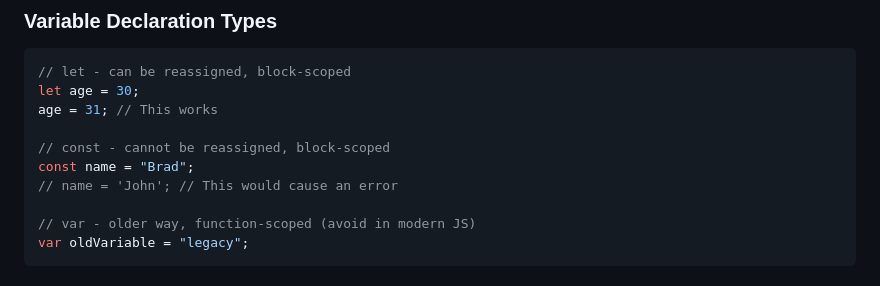
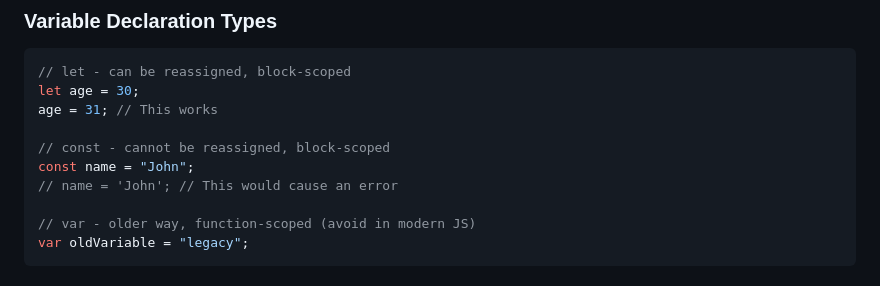
Before and after one commit to BugHunter-SN/Private-JavaScript-Course, a Markdown page: Note.md, the part around the change. Drawn GitHub-style.

Commit message:
update primitive datatypes  variable values

```diff
--- a/Note.md
+++ b/Note.md
@@ -51,7 +51,7 @@ let age = 30;
 age = 31; // This works
 
 // const - cannot be reassigned, block-scoped
-const name = "Brad";
+const name = "John";
 // name = 'John'; // This would cause an error
 
 // var - older way, function-scoped (avoid in modern JS)
```
